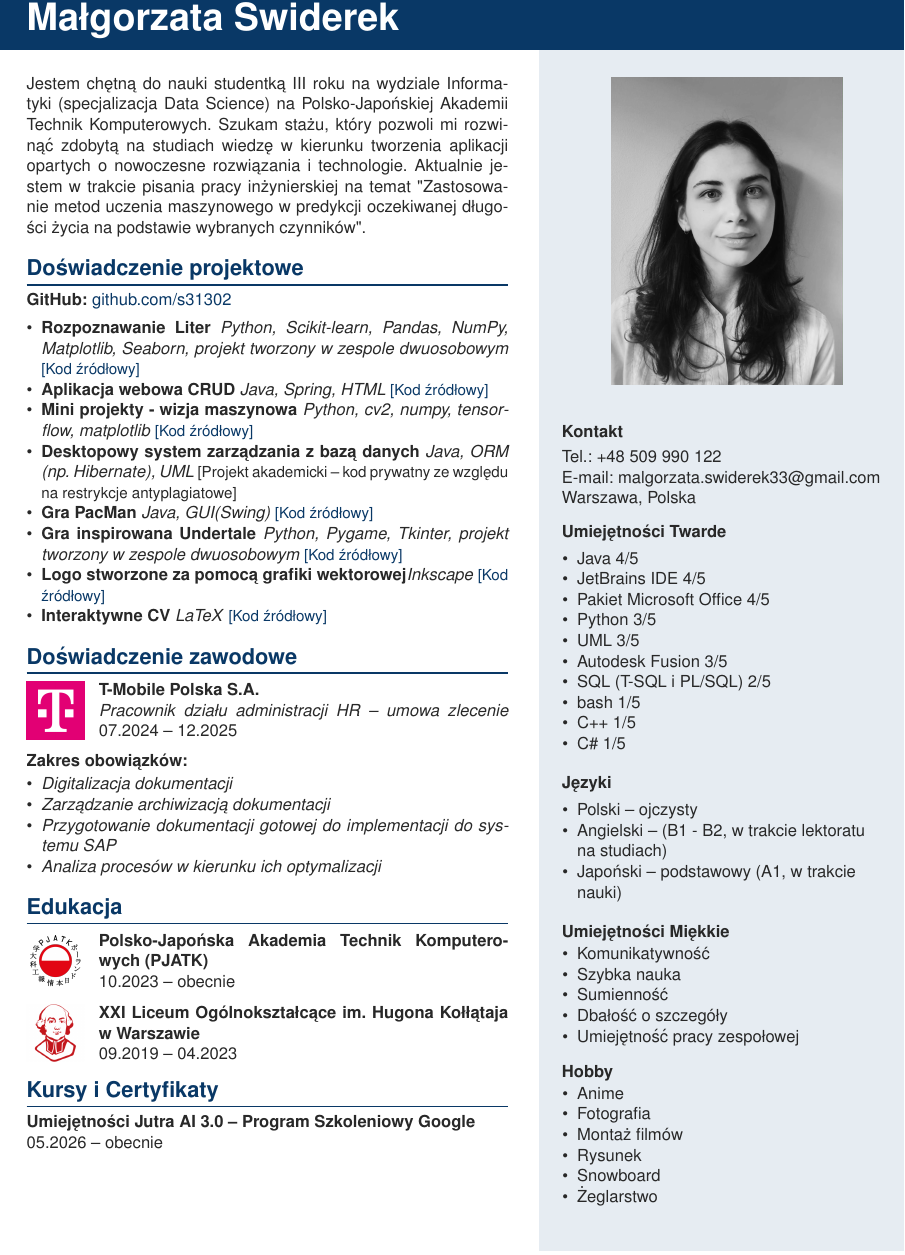
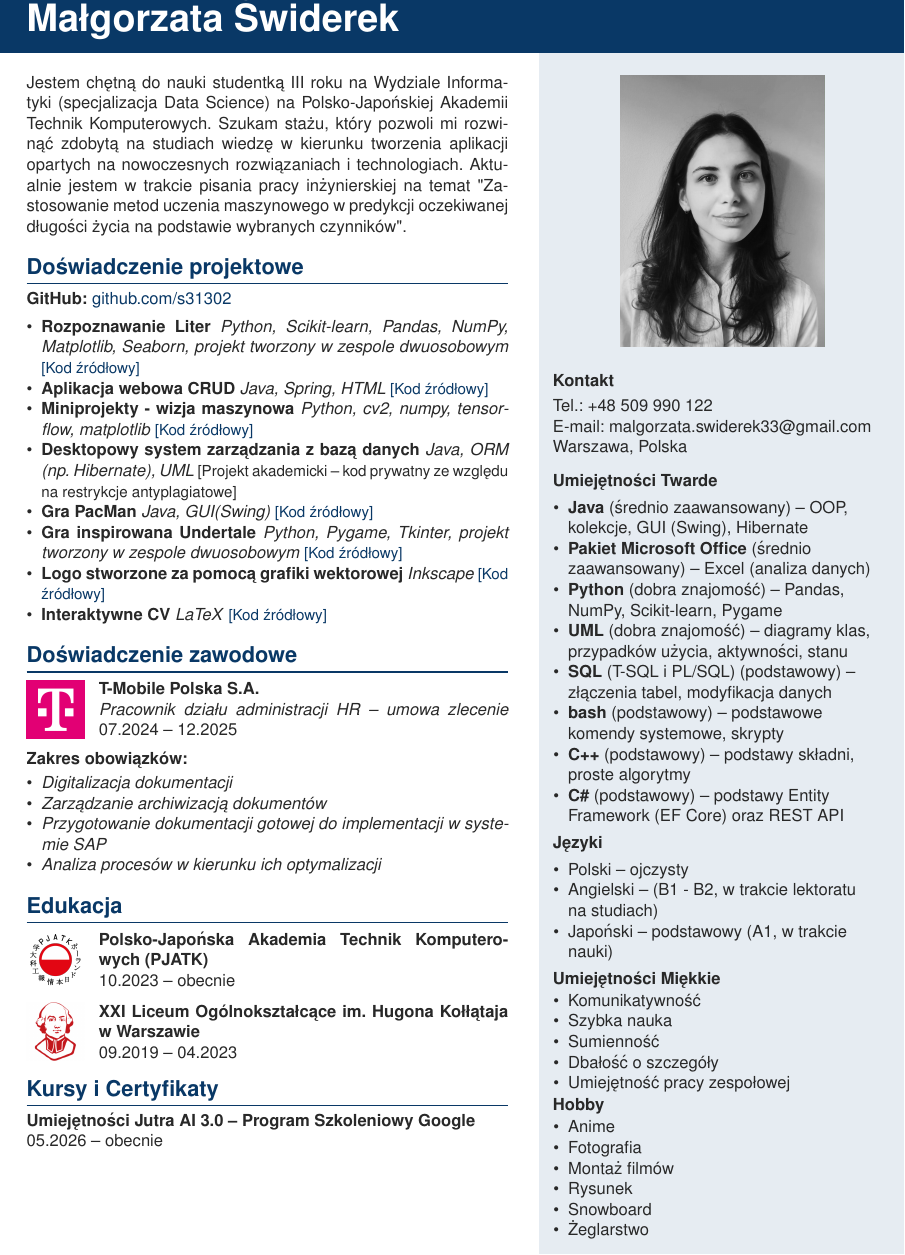
Before and after one commit to s31302/cv, a LaTeX CV (malgorzata-swiderek-cv.tex): part of the page, cut so that both start at the same text. Compiled offline with pdfLaTeX.

Commit message:
Update malgorzata-swiderek-cv.tex

```diff
--- a/malgorzata-swiderek-cv.tex
+++ b/malgorzata-swiderek-cv.tex
@@ -16,7 +16,7 @@
 \usepackage{tikz}
 
 % --- Konfiguracja strony ---
-\geometry{left=0.cm, top=1cm, right=0.3cm, bottom=0.1cm}
+\geometry{left=0.cm, top=1cm, right=0.3cm, bottom=0cm}
 \pagestyle{empty}
 
 % --- Poprawione kolory ---
@@ -48,29 +48,31 @@
 
 % --- TREŚĆ NAGŁÓWKA ---
 \begin{minipage}[t][-0.5cm][c]{\textwidth}
-    \vspace{-0.5cm}
+    \vspace{-0.6cm}
     {\noindent \color{white} \Huge \textbf{Małgorzata Świderek}}
     \vspace{0.8cm}
 \end{minipage}
 
+\vspace{-0.1cm}
 % --- UKŁAD KOLUMN ---
 \begin{minipage}[t]{0.54\textwidth} % LEWA KOLUMNA
     \color{textdark}
     \small
-    Jestem chętną do nauki studentką III roku na wydziale Informatyki (specjalizacja Data Science) na Polsko-Japońskiej Akademii Technik Komputerowych. Szukam stażu, który pozwoli mi rozwinąć zdobytą na studiach wiedzę w kierunku tworzenia aplikacji opartych o nowoczesne rozwiązania i technologie. Aktualnie jestem w trakcie pisania pracy inżynierskiej na temat "Zastosowanie metod uczenia maszynowego w predykcji oczekiwanej długości życia na podstawie wybranych czynników".
+    Jestem chętną do nauki studentką III roku na Wydziale Informatyki (specjalizacja Data Science) na Polsko-Japońskiej Akademii Technik Komputerowych. Szukam stażu, który pozwoli mi rozwinąć zdobytą na studiach wiedzę w kierunku tworzenia aplikacji opartych na nowoczesnych rozwiązaniach i technologiach. Aktualnie jestem w trakcie pisania pracy inżynierskiej na temat "Zastosowanie metod uczenia maszynowego w predykcji oczekiwanej długości życia na podstawie wybranych czynników".
 
     \section*{Doświadczenie projektowe}
     \textbf{GitHub:} \href{https://github.com/s31302}{\color{headerblue}{github.com/s31302}}
 
     \begin{itemize}[leftmargin=*, noitemsep, topsep=2pt]
 
-        \item\textbf{Rozpoznawanie Liter} \textit{Python, Scikit-learn, Pandas, NumPy, Matplotlib, Seaborn, projekt tworzony w zespole dwuosobowym}
+        \item\textbf{Rozpoznawanie Liter}
+        \textit{Python, Scikit-learn, Pandas, NumPy, Matplotlib, Seaborn, projekt tworzony w zespole dwuosobowym}
         \href{https://github.com/s31302/rozpoznawanie_liter}{\footnotesize\color{headerblue}{[Kod źródłowy]}}
 
         \item\textbf{Aplikacja webowa CRUD} \textit{Java, Spring, HTML}
         \href{https://github.com/s31302/spring-boot-anime-crud}{\footnotesize\color{headerblue}{[Kod źródłowy]}}
 
-        \item\textbf{Mini projekty -  wizja maszynowa} \textit{Python, cv2, numpy, tensorflow, matplotlib}
+        \item\textbf{Miniprojekty -  wizja maszynowa} \textit{Python, cv2, numpy, tensorflow, matplotlib}
         \href{https://github.com/s31302/wma}{\footnotesize\color{headerblue}{[Kod źródłowy]}}
 
         \item\textbf{Desktopowy system zarządzania z bazą danych} \textit{Java, ORM (np. Hibernate), UML}
@@ -108,8 +111,8 @@
     \textbf{Zakres obowiązków:}
     \begin{itemize}[leftmargin=*, noitemsep, topsep=2pt]
         \item\textit{Digitalizacja dokumentacji}
-        \item\textit{Zarządzanie archiwizacją dokumentacji}
-        \item\textit{Przygotowanie dokumentacji gotowej do implementacji do systemu SAP}
+        \item\textit{Zarządzanie archiwizacją dokumentów}
+        \item\textit{Przygotowanie dokumentacji gotowej do implementacji w systemie SAP}
         \item\textit{Analiza procesów w kierunku ich optymalizacji}
     \end{itemize}
 
@@ -141,15 +144,14 @@
 
 \end{minipage}
 \hfill
-\begin{minipage}[t]{0.37\textwidth} % PRAWA KOLUMNA
+\begin{minipage}[t]{0.38\textwidth} % PRAWA KOLUMNA
     \vspace{0cm}
     \color{textdark}
 
     \centering
-    \includegraphics[width=0.7\textwidth]{portretbw.jpg}
+    \includegraphics[width=0.6\textwidth]{portretbw.jpg}
 
 
-    \vspace{0.3cm}
     \flushleft
     \small
 
@@ -162,20 +164,17 @@
     \vspace{0.3cm}
     \textbf{Umiejętności Twarde} \\
     \begin{itemize}[leftmargin=10pt, noitemsep, topsep=1pt]
-        \item Java 4/5
-        \item JetBrains IDE 4/5
-        \item Pakiet Microsoft Office 4/5
-        \item Python 3/5
-        \item UML 3/5
-        \item Autodesk Fusion 3/5
-        \item SQL (T-SQL i PL/SQL) 2/5
-        \item bash 1/5
-        \item C++ 1/5
-        \item C\# 1/5
+    \item \textbf{Java} (średnio zaawansowany) -- OOP, kolekcje, GUI (Swing), Hibernate
+    \item \textbf{Pakiet Microsoft Office} (średnio zaawansowany) -- Excel (analiza danych)
+    \item \textbf{Python} (dobra znajomość) -- Pandas, NumPy, Scikit-learn, Pygame
+    \item \textbf{UML} (dobra znajomość) -- diagramy klas, przypadków użycia, aktywności, stanu
+    \item \textbf{SQL} (T-SQL i PL/SQL) (podstawowy) -- złączenia tabel, modyfikacja danych
+    \item \textbf{bash} (podstawowy) -- podstawowe komendy systemowe, skrypty
+    \item \textbf{C++} (podstawowy) -- podstawy składni, proste algorytmy
+    \item \textbf{C\#} (podstawowy) -- podstawy Entity Framework (EF Core) oraz REST API
 
     \end{itemize}
 
-    \vspace{0.3cm}
     \textbf{Języki} \\
     \begin{itemize}[leftmargin=10pt, noitemsep, topsep=1pt]
         \item Polski -- ojczysty
@@ -184,10 +183,6 @@
 
     \end{itemize}
 
-
-
-
-    \vspace{0.3cm}
     \textbf{Umiejętności Miękkie}
     \begin{itemize}[leftmargin=10pt, noitemsep, topsep=1pt]
         \item Komunikatywność
@@ -198,7 +193,6 @@
 
     \end{itemize}
 
-    \vspace{0.3cm}
     \textbf{Hobby}
     \begin{itemize}[leftmargin=10pt, noitemsep, topsep=1pt]
         \item Anime
```
Also changed, not shown: malgorzata-swiderek-cv.tex (4 more changed lines).
